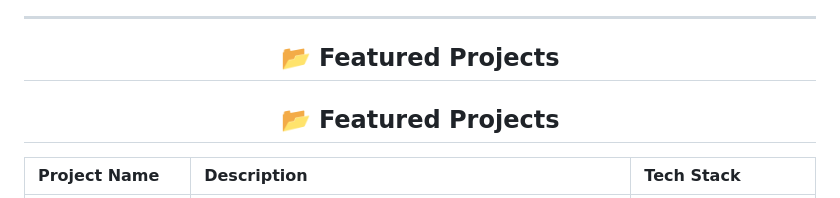
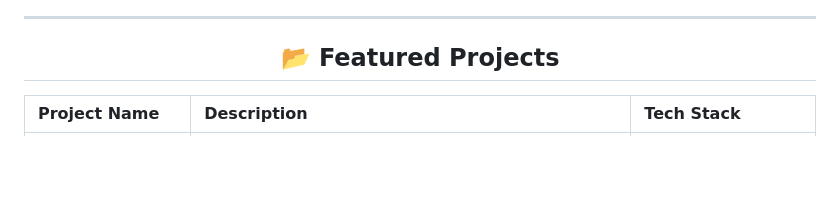
Before and after one commit to ellodikia/ellodikia, a Markdown page: README.md, the part around the change. GitHub-like rendering; blank space fills up the shorter version.

```diff
--- a/README.md
+++ b/README.md
@@ -65,8 +65,6 @@ Saya adalah siswa **SMK Jurusan RPL** yang bersemangat dalam dunia pemrograman.
 
 ## 📂 Featured Projects
 
-## 📂 Featured Projects
-
 | Project Name | Description | Tech Stack |
 | :--- | :--- | :--- |
 | **<a href="https://osisraksana.gt.tc/">🌐 OSIS Raksana</a>** | Situs web resmi organisasi siswa untuk informasi kegiatan. | `PHP`, `Tailwind`, `MySQL`  |
```
